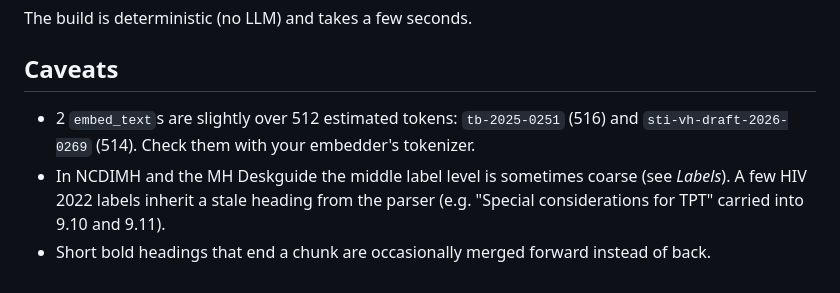
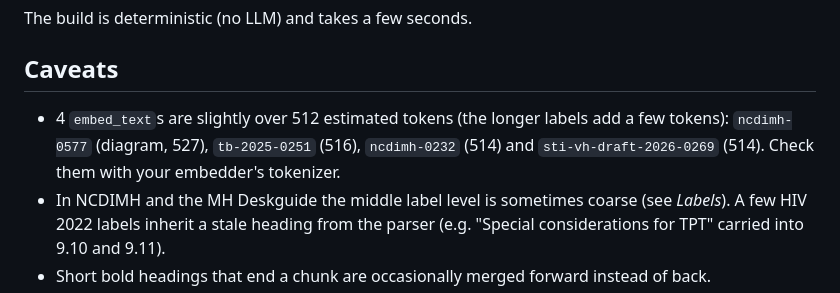
Before and after one commit to ydfriedman/Eswatini-ASR, a Markdown page: 08_Clinical_Guidelines_Chat/chunks_v2/README.md, the part around the change. GitHub-like rendering.

Commit message:
chunks_v2 README: correct over-512 list
Co-Authored-By: Claude Opus 5.5 <noreply@anthropic.com>
Claude-Session: https://claude.ai/code/session_01MgRSZ3iBzBmjexxhao1dP7

```diff
--- a/08_Clinical_Guidelines_Chat/chunks_v2/README.md
+++ b/08_Clinical_Guidelines_Chat/chunks_v2/README.md
@@ -97,7 +97,7 @@ The build is deterministic (no LLM) and takes a few seconds.
 
 ## Caveats
 
-- 2 `embed_text`s are slightly over 512 estimated tokens: `tb-2025-0251` (516) and `sti-vh-draft-2026-0269` (514). Check them with your embedder's tokenizer.
+- 4 `embed_text`s are slightly over 512 estimated tokens (the longer labels add a few tokens): `ncdimh-0577` (diagram, 527), `tb-2025-0251` (516), `ncdimh-0232` (514) and `sti-vh-draft-2026-0269` (514). Check them with your embedder's tokenizer.
 - In NCDIMH and the MH Deskguide the middle label level is sometimes coarse (see *Labels*). A few HIV 2022 labels inherit a stale heading from the parser (e.g. "Special considerations for TPT" carried into 9.10 and 9.11).
 - Short bold headings that end a chunk are occasionally merged forward instead of back.
 - Dropping and merging used rules. Skim `logs/dropped_summary.csv` before you rely on it.
```
